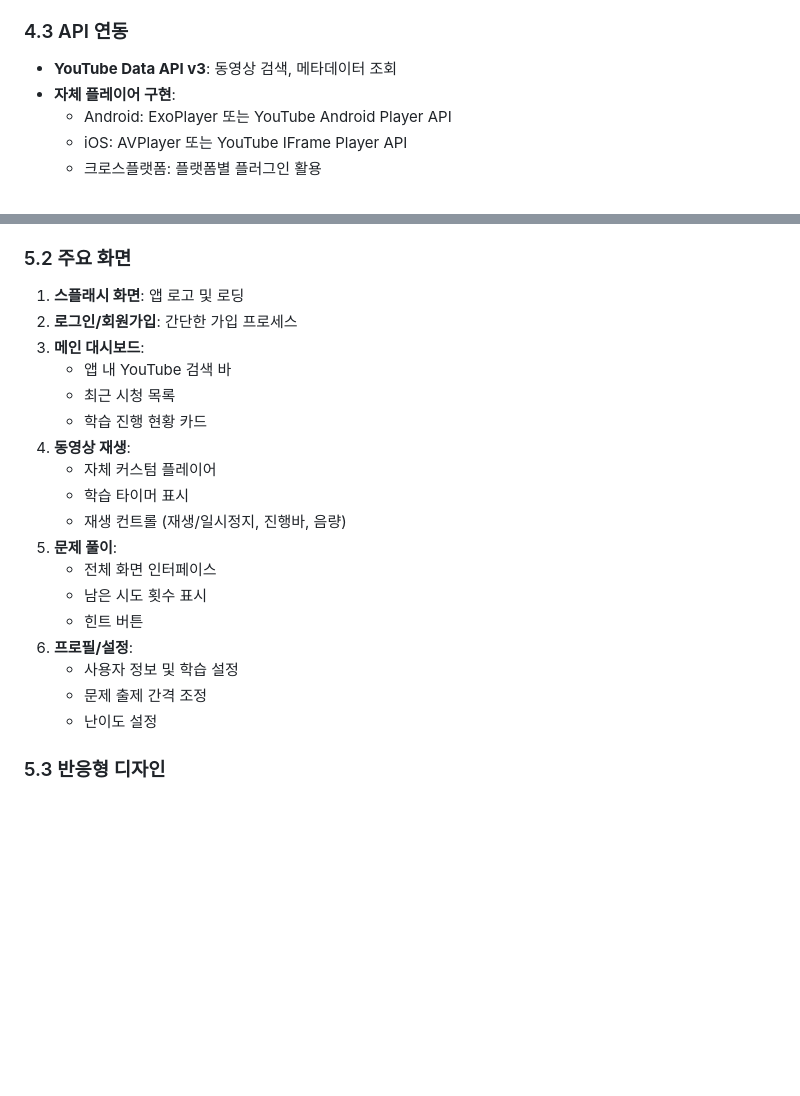
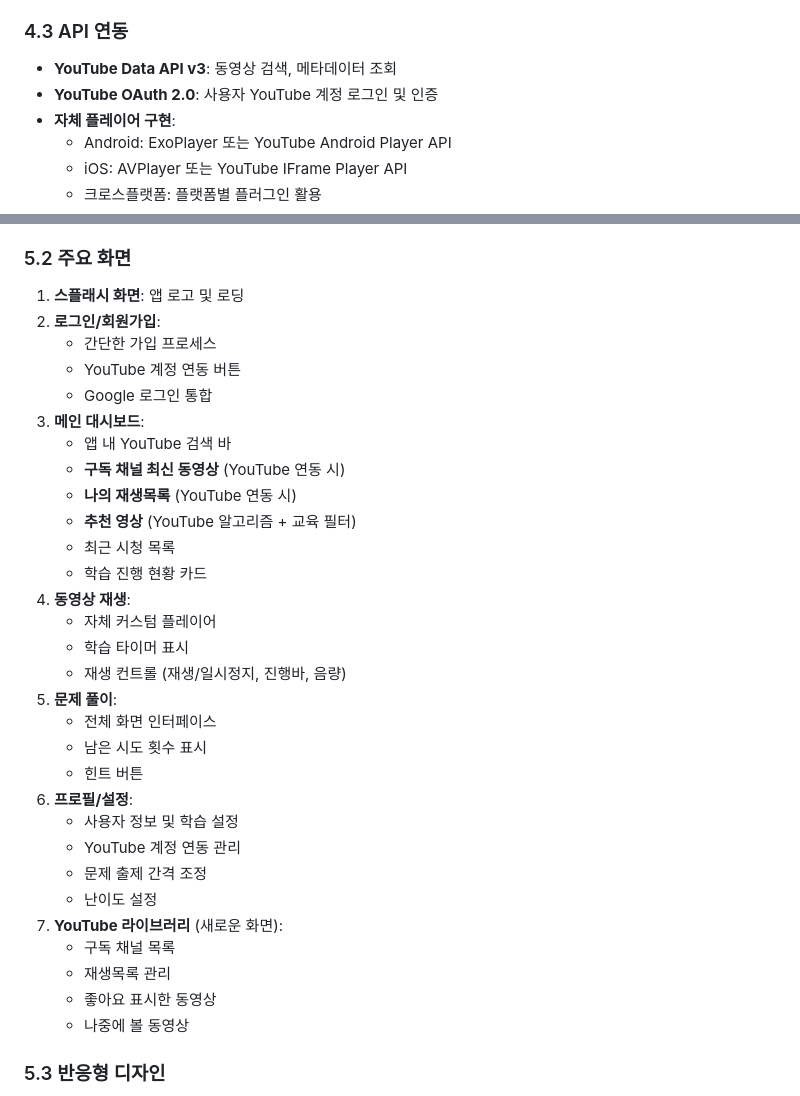
Before and after one commit to nobrain3/Youtube_control, a Markdown page: 기능명세서.md, 2 parts joined by grey strips. GitHub-like rendering; blank space fills up the shorter version.

```diff
--- a/기능명세서.md
+++ b/기능명세서.md
@@ -118,6 +147,7 @@ YouTube 교육 컨트롤러 (YouTube Edu Controller)
 
 ### 4.3 API 연동
 - **YouTube Data API v3**: 동영상 검색, 메타데이터 조회
+- **YouTube OAuth 2.0**: 사용자 YouTube 계정 로그인 및 인증
 - **자체 플레이어 구현**:
   - Android: ExoPlayer 또는 YouTube Android Player API
   - iOS: AVPlayer 또는 YouTube IFrame Player API
@@ -138,9 +168,15 @@ YouTube 교육 컨트롤러 (YouTube Edu Controller)
 
 ### 5.2 주요 화면
 1. **스플래시 화면**: 앱 로고 및 로딩
-2. **로그인/회원가입**: 간단한 가입 프로세스
+2. **로그인/회원가입**:
+   - 간단한 가입 프로세스
+   - YouTube 계정 연동 버튼
+   - Google 로그인 통합
 3. **메인 대시보드**:
    - 앱 내 YouTube 검색 바
+   - **구독 채널 최신 동영상** (YouTube 연동 시)
+   - **나의 재생목록** (YouTube 연동 시)
+   - **추천 영상** (YouTube 알고리즘 + 교육 필터)
    - 최근 시청 목록
    - 학습 진행 현황 카드
 4. **동영상 재생**:
@@ -153,8 +189,14 @@ YouTube 교육 컨트롤러 (YouTube Edu Controller)
    - 힌트 버튼
 6. **프로필/설정**:
    - 사용자 정보 및 학습 설정
+   - YouTube 계정 연동 관리
    - 문제 출제 간격 조정
    - 난이도 설정
+7. **YouTube 라이브러리** (새로운 화면):
+   - 구독 채널 목록
+   - 재생목록 관리
+   - 좋아요 표시한 동영상
+   - 나중에 볼 동영상
 
 ### 5.3 반응형 디자인
 - **태블릿 지원**: 7인치~12.9인치
```
Also changed, not shown: other parts of 기능명세서.md (+39 -6 lines).
